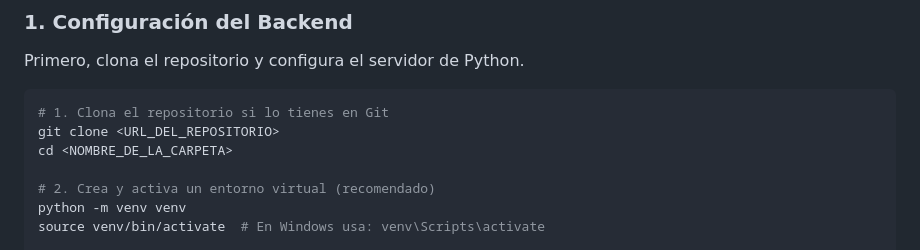
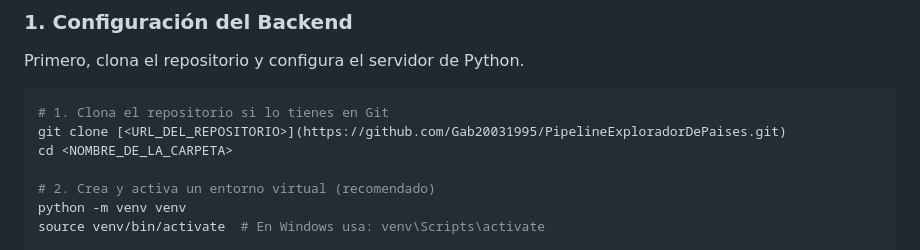
Before and after one commit to Gab20031995/PipelineExploradorDePaises, a Markdown page: README.md, the part around the change. Drawn GitHub-style.

````diff
--- a/README.md
+++ b/README.md
@@ -68,7 +68,7 @@ Primero, clona el repositorio y configura el servidor de Python.
 
 ```bash
 # 1. Clona el repositorio si lo tienes en Git
-git clone <URL_DEL_REPOSITORIO>
+git clone [<URL_DEL_REPOSITORIO>](https://github.com/Gab20031995/PipelineExploradorDePaises.git)
 cd <NOMBRE_DE_LA_CARPETA>
 
 # 2. Crea y activa un entorno virtual (recomendado)
````
